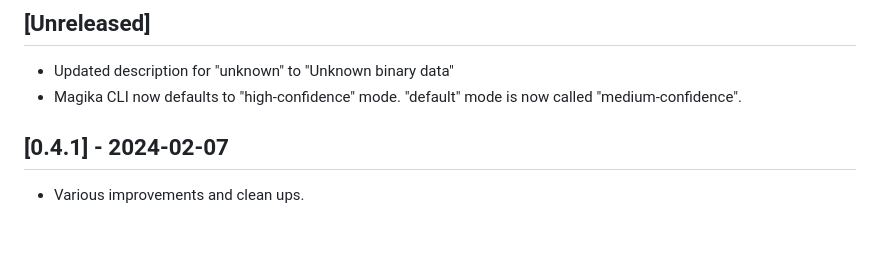
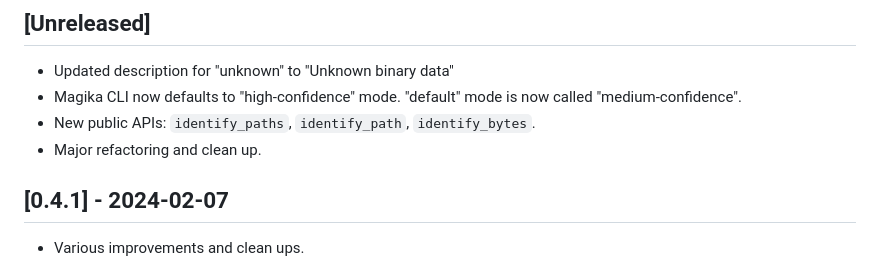
Before and after one commit to google/magika, a Markdown page: python/CHANGELOG.md, the part around the change. Drawn GitHub-style; blank space fills up the shorter version.

Commit message:
update change log

```diff
--- a/python/CHANGELOG.md
+++ b/python/CHANGELOG.md
@@ -9,6 +9,8 @@ and this project adheres to [Semantic Versioning](https://semver.org/spec/v2.0.0
 
 - Updated description for "unknown" to "Unknown binary data"
 - Magika CLI now defaults to "high-confidence" mode. "default" mode is now called "medium-confidence".
+- New public APIs: `identify_paths`, `identify_path`, `identify_bytes`.
+- Major refactoring and clean up.
 
 ## [0.4.1] - 2024-02-07
 
```
